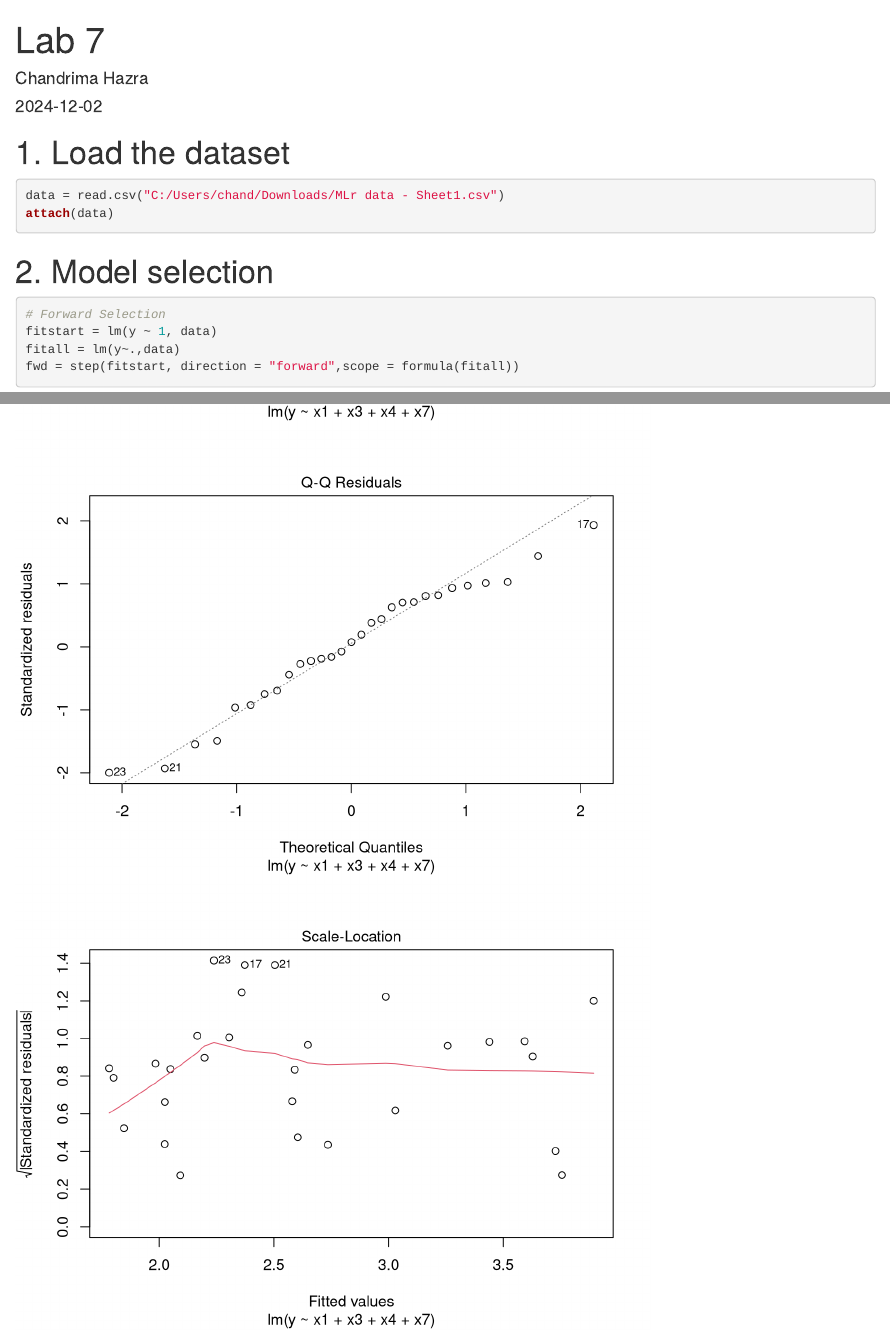
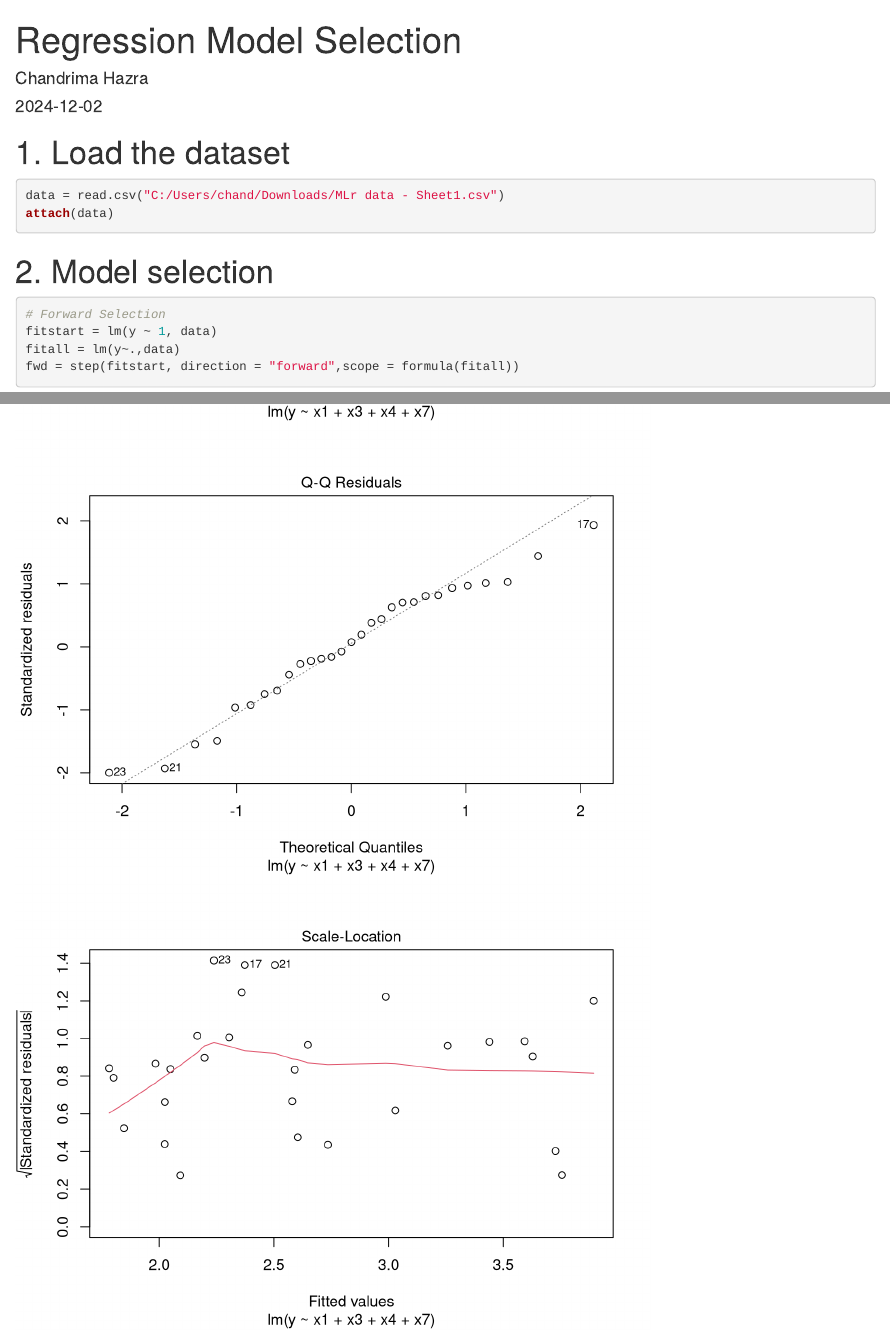
Before and after one commit to chandrimaa3/Regression-Analysis, an R Markdown document (Model Selection.Rmd): the page in a window 1100 px wide, from its top, and a second part further down, joined at a grey line. Rendered offline with R 4.5, knitr and Pandoc, with nearby package versions.

Commit message:
Model Selection.Rmd

```diff
--- a/Model Selection.Rmd
+++ b/Model Selection.Rmd
@@ -1,5 +1,5 @@
 ---
-title: "Lab 7"
+title: "Regression Model Selection"
 author: "Chandrima Hazra"
 date: "2024-12-02"
 output: html_document
```
